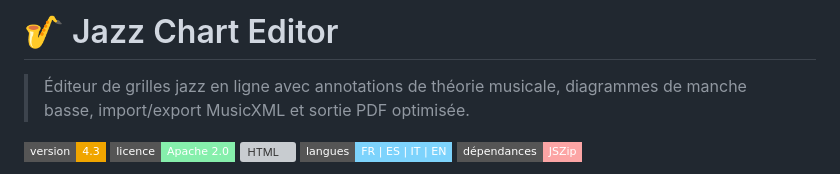
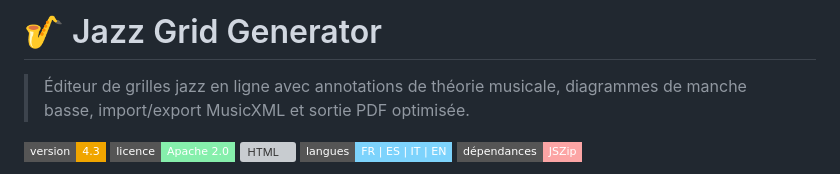
Before and after one commit to virgosfredianilorenzo-cyber/Jazz_grid_generator, a Markdown page: README.md, the part around the change. Rendered like a GitHub page; badges without logos; grey boxes are pictures that could not be loaded.

Commit message:
Rename project to 'Jazz Grid Generator'
Updated project name and description in README.

```diff
--- a/README.md
+++ b/README.md
@@ -1,4 +1,4 @@
-# 🎷 Jazz Chart Editor
+# 🎷 Jazz Grid Generator
 
 > Éditeur de grilles jazz en ligne avec annotations de théorie musicale, diagrammes de manche basse, import/export MusicXML et sortie PDF optimisée.
 
```
